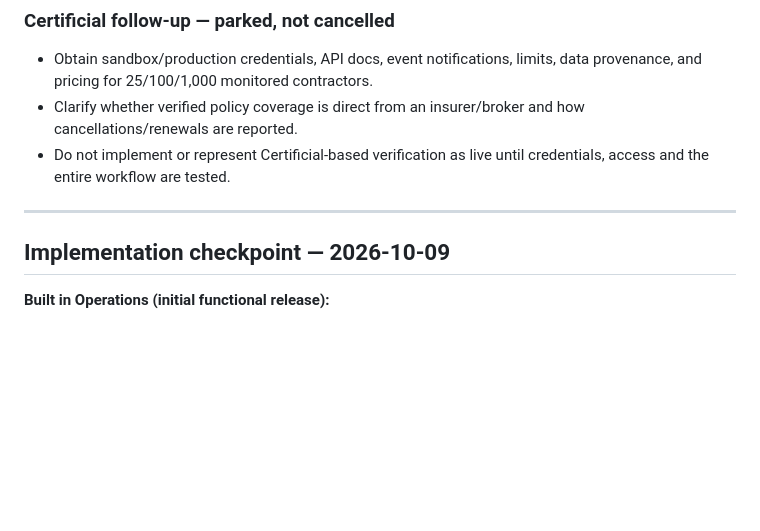
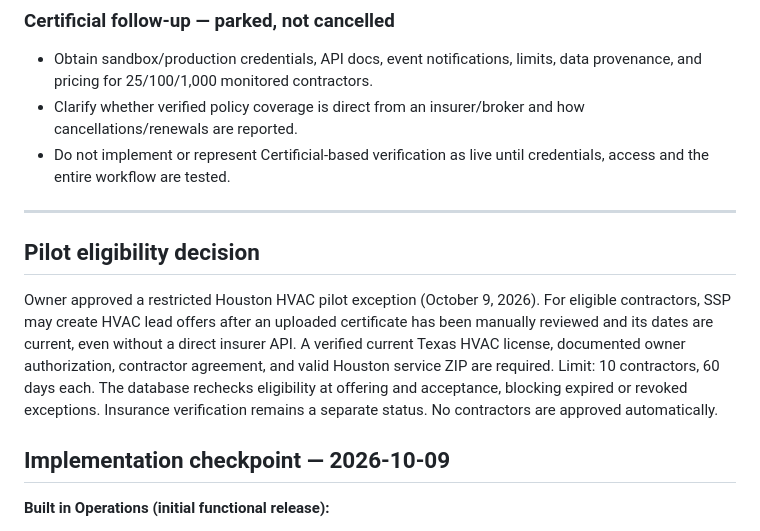
Before and after one commit to Davemoradi/selectservicepros-pages, a Markdown page: docs/ssp-operations-backlog.md, the part around the change. Drawn GitHub-style; blank space fills up the shorter version.

Commit message:
Record owner decision for restricted Houston HVAC pilot eligibility

```diff
--- a/docs/ssp-operations-backlog.md
+++ b/docs/ssp-operations-backlog.md
@@ -21,6 +21,10 @@
 - Do not implement or represent Certificial-based verification as live until credentials, access and the entire workflow are tested.
 
 ---
+
+## Pilot eligibility decision
+
+Owner approved a restricted Houston HVAC pilot exception (October 9, 2026). For eligible contractors, SSP may create HVAC lead offers after an uploaded certificate has been manually reviewed and its dates are current, even without a direct insurer API. A verified current Texas HVAC license, documented owner authorization, contractor agreement, and valid Houston service ZIP are required. Limit: 10 contractors, 60 days each. The database rechecks eligibility at offering and acceptance, blocking expired or revoked exceptions. Insurance verification remains a separate status. No contractors are approved automatically.
 
 ## Implementation checkpoint — 2026-10-09
 
```
